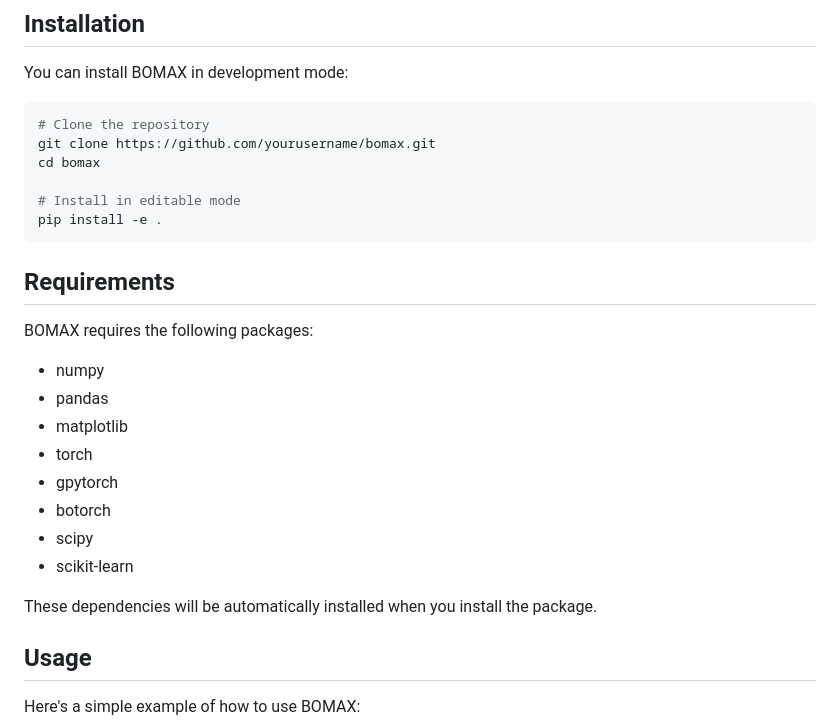
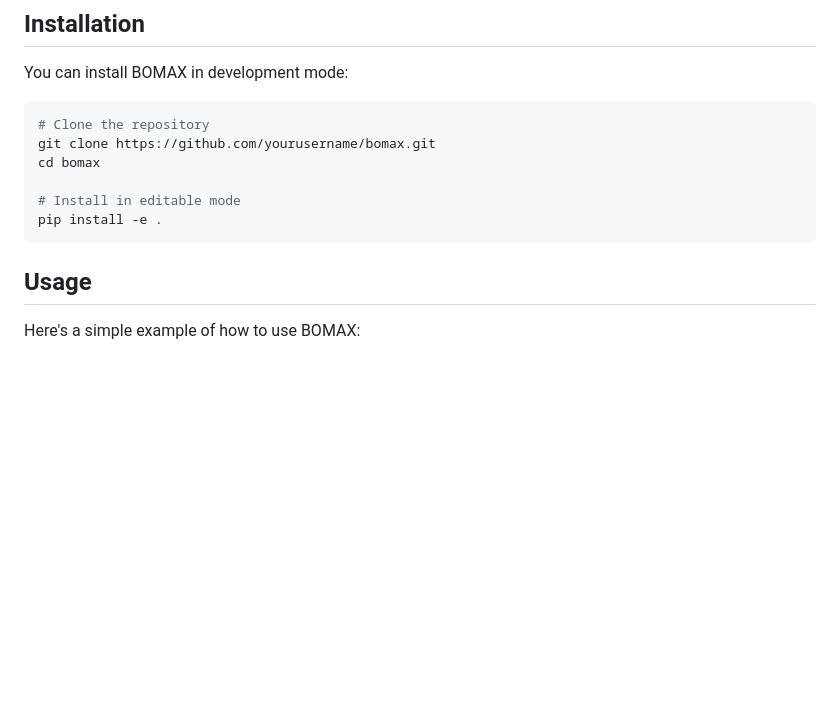
Before and after one commit to davidsvaughn/bomax, a Markdown page: README.md, the part around the change printed below. Drawn GitHub-style; blank space fills up the shorter version.

Commit message:
update README to enhance feature descriptions and remove outdated requirements section

````diff
--- a/README.md
+++ b/README.md
@@ -54,21 +54,6 @@ cd bomax
 # Install in editable mode
 pip install -e .
 ```
-
-## Requirements
-
-BOMAX requires the following packages:
-
-- numpy
-- pandas
-- matplotlib
-- torch
-- gpytorch
-- botorch
-- scipy
-- scikit-learn
-
-These dependencies will be automatically installed when you install the package.
 
 ## Usage
 
````
Also changed, not shown: other parts of README.md (+2 -2 lines).
